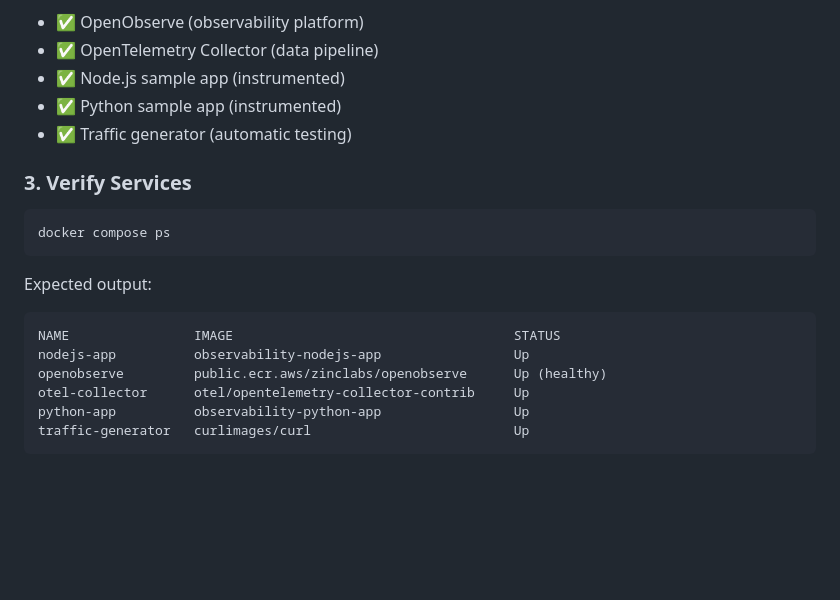
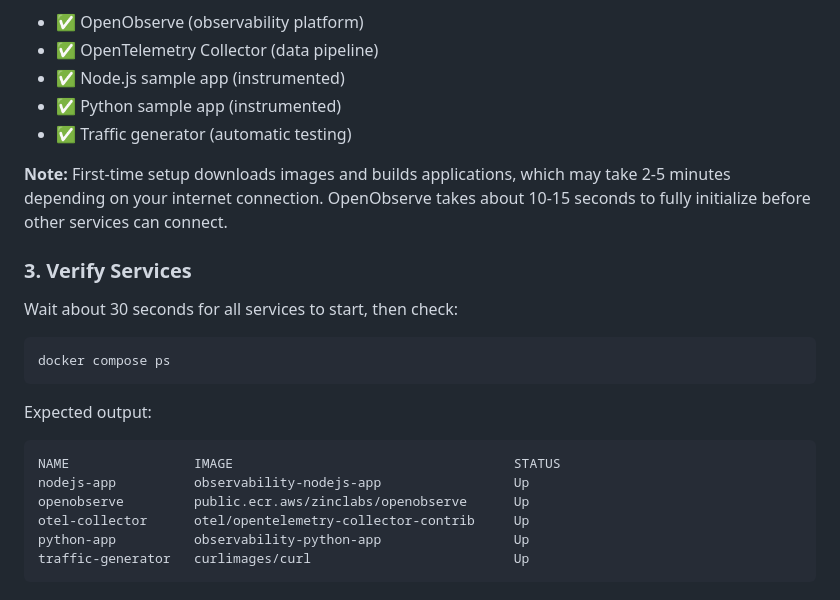
Before and after one commit to shubhssays/iot-realtime-anomalies-detector, a Markdown page: observability/README.md, the part around the change. GitHub-like rendering; blank space fills up the shorter version.

````diff
--- a/observability/README.md
+++ b/observability/README.md
@@ -103,7 +103,11 @@ This starts:
 - ✅ Python sample app (instrumented)
 - ✅ Traffic generator (automatic testing)
 
+**Note:** First-time setup downloads images and builds applications, which may take 2-5 minutes depending on your internet connection. OpenObserve takes about 10-15 seconds to fully initialize before other services can connect.
+
 ### 3. Verify Services
+
+Wait about 30 seconds for all services to start, then check:
 
 ```bash
 docker compose ps
@@ -113,7 +117,7 @@ Expected output:
 ```
 NAME                IMAGE                                    STATUS
 nodejs-app          observability-nodejs-app                 Up
-openobserve         public.ecr.aws/zinclabs/openobserve      Up (healthy)
+openobserve         public.ecr.aws/zinclabs/openobserve      Up
 otel-collector      otel/opentelemetry-collector-contrib     Up
 python-app          observability-python-app                 Up
 traffic-generator   curlimages/curl                          Up
````
Also changed, not shown: observability/GETTING_STARTED.md (+8 -3 lines), observability/TROUBLESHOOTING.md (+46 -9 lines).
